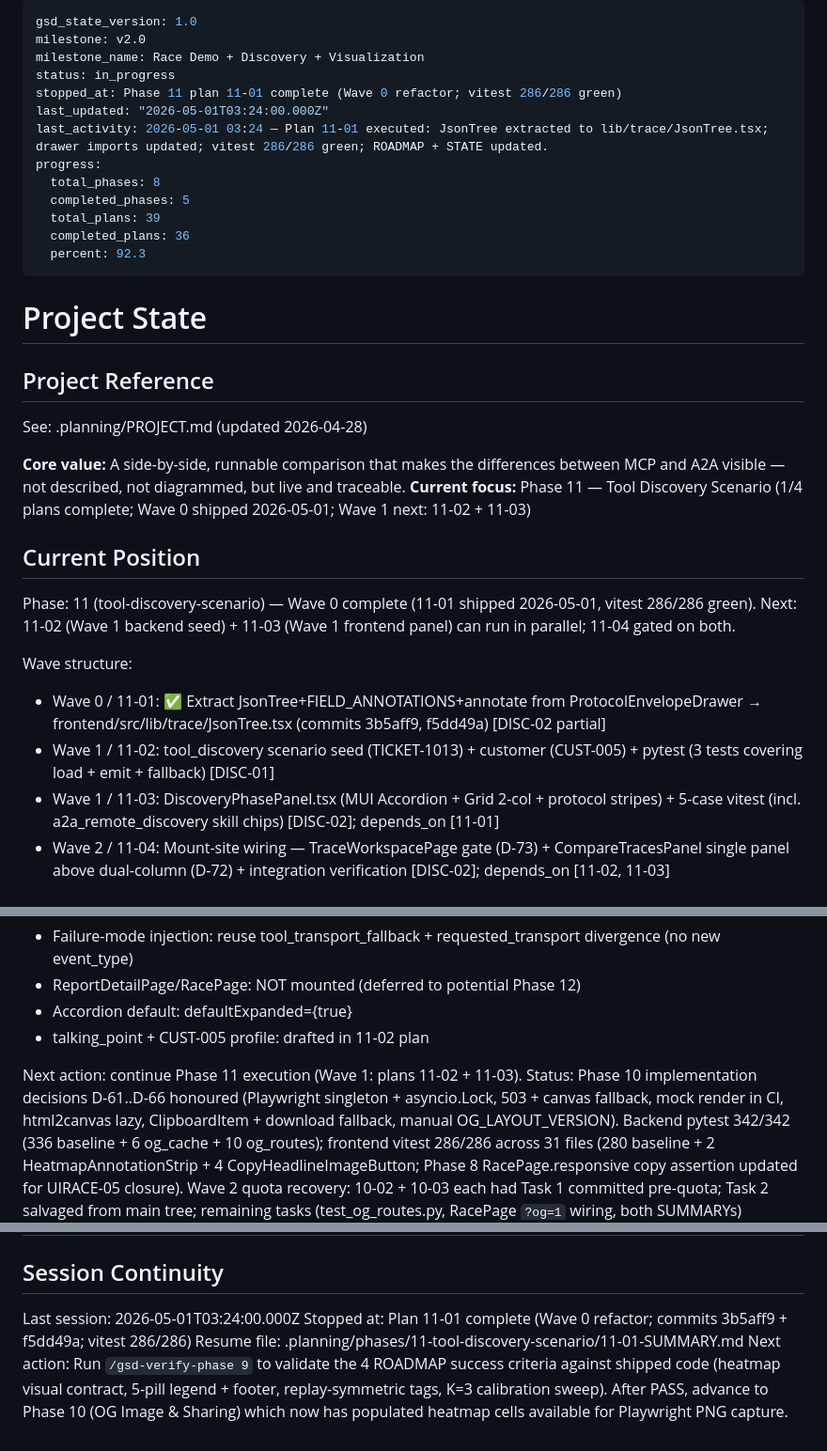
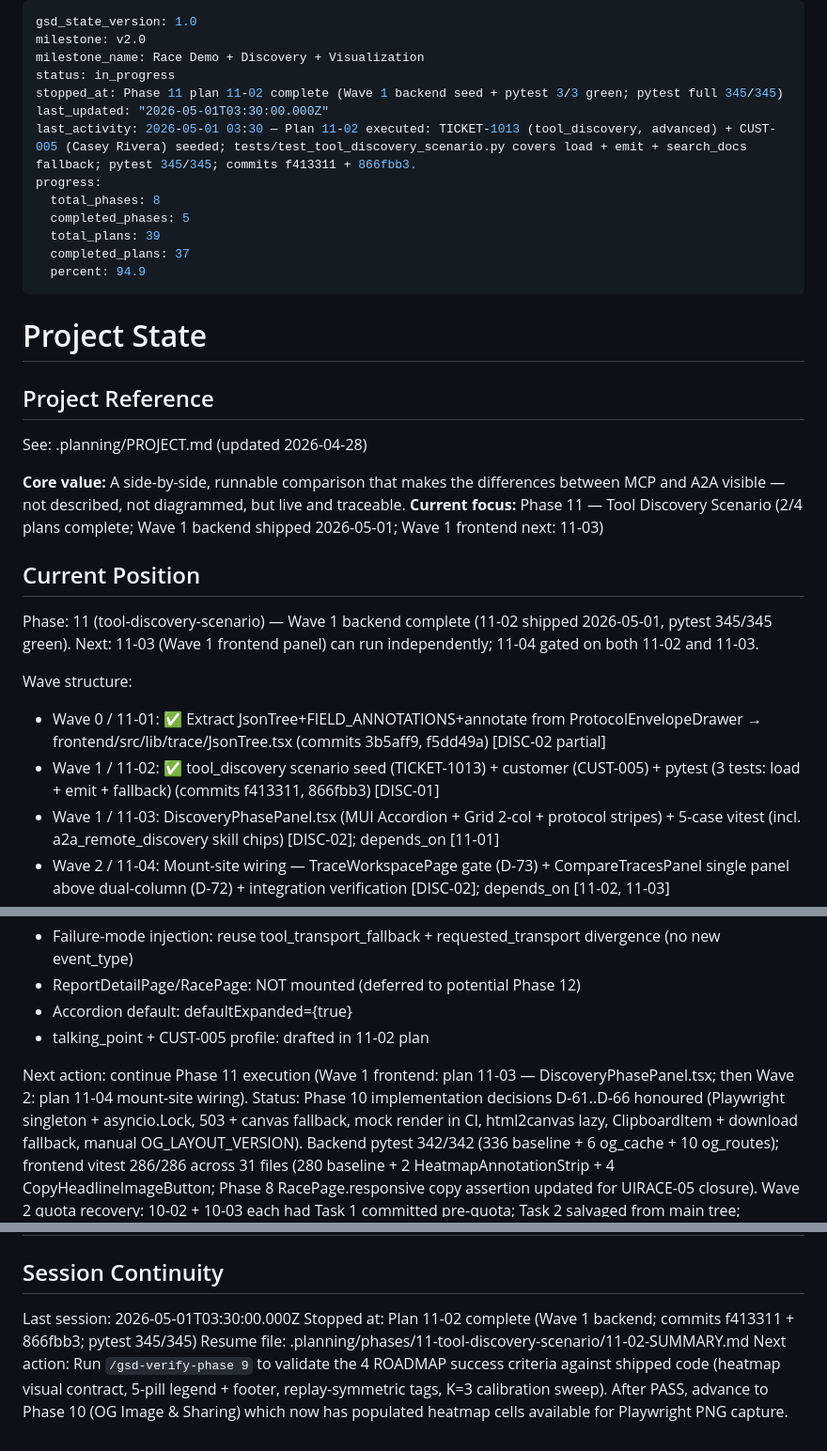
Before and after one commit to skylark248/A2AvsMCP, a Markdown page: .planning/STATE.md, 3 parts joined by grey strips. Shown at 94% size. Drawn GitHub-style.

Commit message:
docs(11-02): complete Wave 1 backend seed plan
- Land 11-02-SUMMARY.md (TICKET-1013 + CUST-005 + 3 pytest cases;
  Rule-1 query-phrasing fix documented).
- ROADMAP: mark 11-02 [x]; Phase 11 progress 1/4 → 2/4.
- STATE: completed_plans 36 → 37 (94.9%); next action 11-03.

```diff
--- a/.planning/STATE.md
+++ b/.planning/STATE.md
@@ -3,15 +3,15 @@ gsd_state_version: 1.0
 milestone: v2.0
 milestone_name: Race Demo + Discovery + Visualization
 status: in_progress
-stopped_at: Phase 11 plan 11-01 complete (Wave 0 refactor; vitest 286/286 green)
-last_updated: "2026-05-01T03:24:00.000Z"
-last_activity: 2026-05-01 03:24 — Plan 11-01 executed: JsonTree extracted to lib/trace/JsonTree.tsx; drawer imports updated; vitest 286/286 green; ROADMAP + STATE updated.
+stopped_at: Phase 11 plan 11-02 complete (Wave 1 backend seed + pytest 3/3 green; pytest full 345/345)
+last_updated: "2026-05-01T03:30:00.000Z"
+last_activity: 2026-05-01 03:30 — Plan 11-02 executed: TICKET-1013 (tool_discovery, advanced) + CUST-005 (Casey Rivera) seeded; tests/test_tool_discovery_scenario.py covers load + emit + search_docs fallback; pytest 345/345; commits f413311 + 866fbb3.
 progress:
   total_phases: 8
   completed_phases: 5
   total_plans: 39
-  completed_plans: 36
-  percent: 92.3
+  completed_plans: 37
+  percent: 94.9
 ---
 
 # Project State
@@ -21,15 +21,15 @@ progress:
 See: .planning/PROJECT.md (updated 2026-04-28)
 
 **Core value:** A side-by-side, runnable comparison that makes the differences between MCP and A2A visible — not described, not diagrammed, but live and traceable.
-**Current focus:** Phase 11 — Tool Discovery Scenario (1/4 plans complete; Wave 0 shipped 2026-05-01; Wave 1 next: 11-02 + 11-03)
+**Current focus:** Phase 11 — Tool Discovery Scenario (2/4 plans complete; Wave 1 backend shipped 2026-05-01; Wave 1 frontend next: 11-03)
 
 ## Current Position
 
-Phase: 11 (tool-discovery-scenario) — Wave 0 complete (11-01 shipped 2026-05-01, vitest 286/286 green). Next: 11-02 (Wave 1 backend seed) + 11-03 (Wave 1 frontend panel) can run in parallel; 11-04 gated on both.
+Phase: 11 (tool-discovery-scenario) — Wave 1 backend complete (11-02 shipped 2026-05-01, pytest 345/345 green). Next: 11-03 (Wave 1 frontend panel) can run independently; 11-04 gated on both 11-02 and 11-03.
 
 Wave structure:
 - Wave 0 / 11-01: ✅ Extract JsonTree+FIELD_ANNOTATIONS+annotate from ProtocolEnvelopeDrawer → frontend/src/lib/trace/JsonTree.tsx (commits 3b5aff9, f5dd49a) [DISC-02 partial]
-- Wave 1 / 11-02: tool_discovery scenario seed (TICKET-1013) + customer (CUST-005) + pytest (3 tests covering load + emit + fallback) [DISC-01]
+- Wave 1 / 11-02: ✅ tool_discovery scenario seed (TICKET-1013) + customer (CUST-005) + pytest (3 tests: load + emit + fallback) (commits f413311, 866fbb3) [DISC-01]
 - Wave 1 / 11-03: DiscoveryPhasePanel.tsx (MUI Accordion + Grid 2-col + protocol stripes) + 5-case vitest (incl. a2a_remote_discovery skill chips) [DISC-02]; depends_on [11-01]
 - Wave 2 / 11-04: Mount-site wiring — TraceWorkspacePage gate (D-73) + CompareTracesPanel single panel above dual-column (D-72) + integration verification [DISC-02]; depends_on [11-02, 11-03]
 
@@ -57,7 +57,7 @@ Discretion resolved during research/planning:
 - Accordion default: defaultExpanded={true}
 - talking_point + CUST-005 profile: drafted in 11-02 plan
 
-Next action: continue Phase 11 execution (Wave 1: plans 11-02 + 11-03).
+Next action: continue Phase 11 execution (Wave 1 frontend: plan 11-03 — DiscoveryPhasePanel.tsx; then Wave 2: plan 11-04 mount-site wiring).
 Status: Phase 10 implementation decisions D-61..D-66 honoured (Playwright singleton + asyncio.Lock, 503 + canvas fallback, mock render in CI, html2canvas lazy, ClipboardItem + download fallback, manual OG_LAYOUT_VERSION). Backend pytest 342/342 (336 baseline + 6 og_cache + 10 og_routes); frontend vitest 286/286 across 31 files (280 baseline + 2 HeatmapAnnotationStrip + 4 CopyHeadlineImageButton; Phase 8 RacePage.responsive copy assertion updated for UIRACE-05 closure). Wave 2 quota recovery: 10-02 + 10-03 each had Task 1 committed pre-quota; Task 2 salvaged from main tree; remaining tasks (test_og_routes.py, RacePage `?og=1` wiring, both SUMMARYs) executed inline.
 Last activity: 2026-04-30 21:58 — Phase 10 verified PASS; ROADMAP + STATE advanced
 
@@ -128,7 +128,7 @@ Items acknowledged at v1.0 close that remain deferred into v2.0+:
 
 ## Session Continuity
 
-Last session: 2026-05-01T03:24:00.000Z
-Stopped at: Plan 11-01 complete (Wave 0 refactor; commits 3b5aff9 + f5dd49a; vitest 286/286)
-Resume file: .planning/phases/11-tool-discovery-scenario/11-01-SUMMARY.md
+Last session: 2026-05-01T03:30:00.000Z
+Stopped at: Plan 11-02 complete (Wave 1 backend; commits f413311 + 866fbb3; pytest 345/345)
+Resume file: .planning/phases/11-tool-discovery-scenario/11-02-SUMMARY.md
 Next action: Run `/gsd-verify-phase 9` to validate the 4 ROADMAP success criteria against shipped code (heatmap visual contract, 5-pill legend + footer, replay-symmetric tags, K=3 calibration sweep). After PASS, advance to Phase 10 (OG Image & Sharing) which now has populated heatmap cells available for Playwright PNG capture.
```
Also changed, not shown: .planning/ROADMAP.md (+2 -2 lines), 1 other file.
